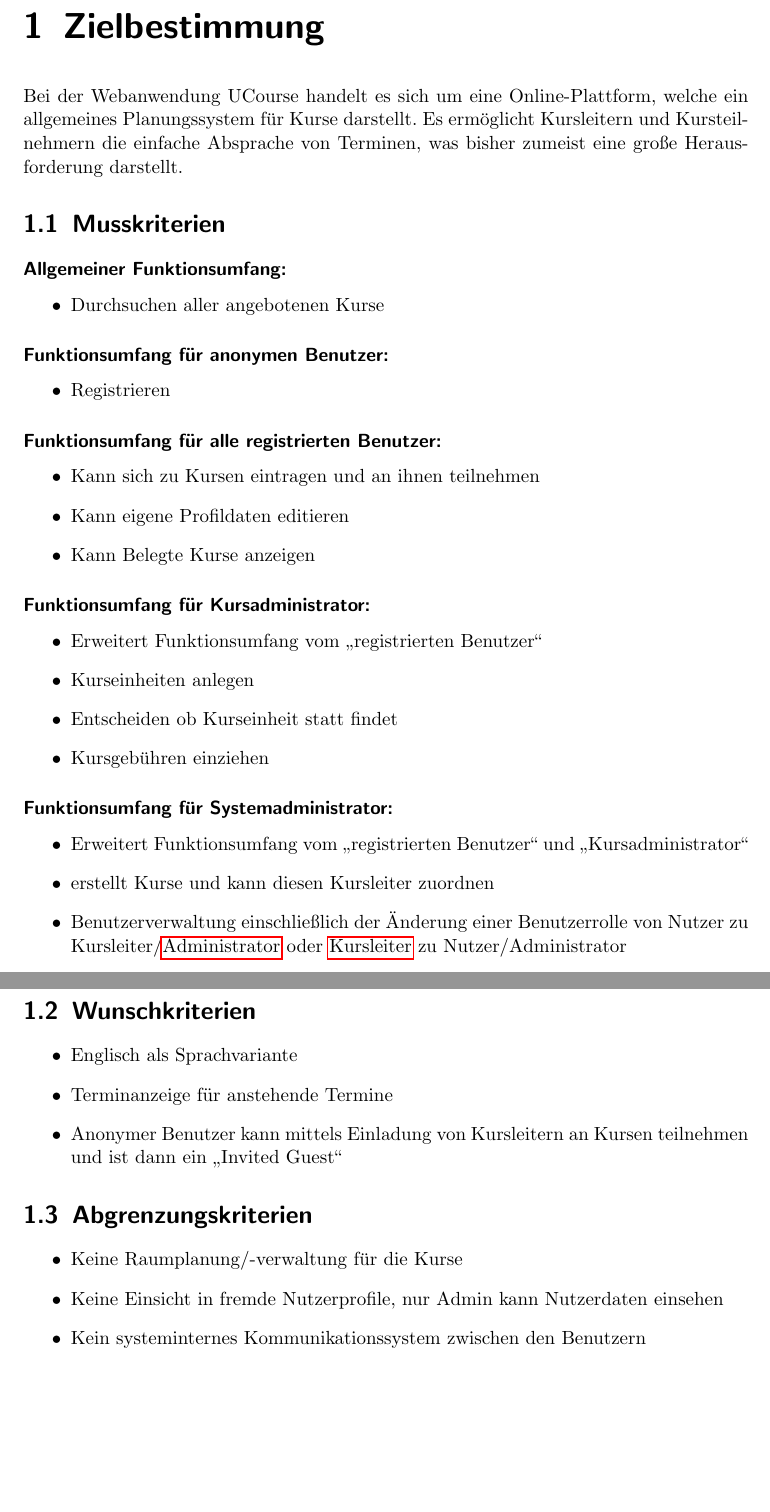
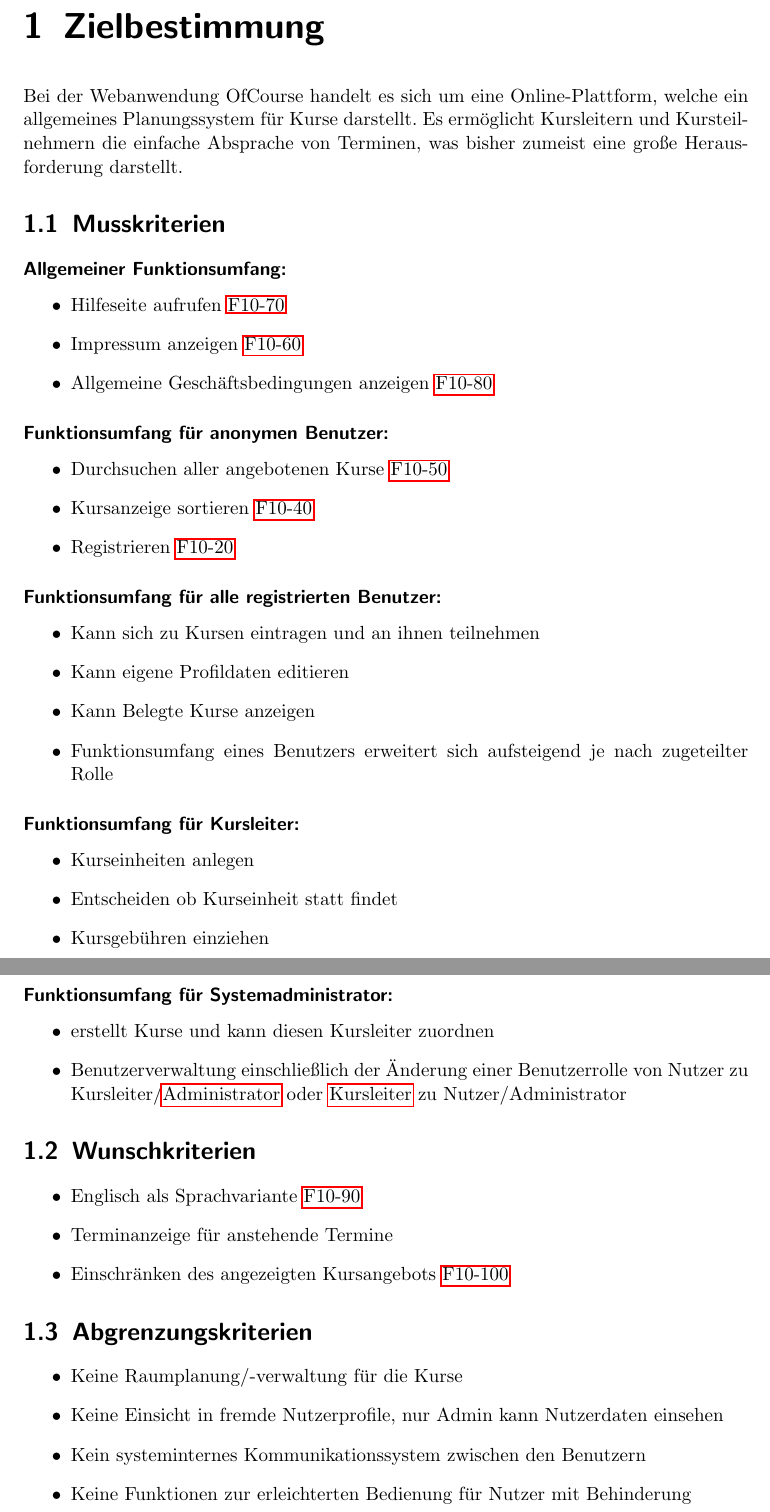
Before and after one commit to cretu90/SEP15-Team3, a LaTeX document (Documentation/1. Pflichtenheft/Pflichtenheft-SEP15.tex): two parts of pages 4 and 5 of 43, joined at a grey line, cut so that both start at the same text, the shorter picture padded with empty space. Compiled offline with pdfLaTeX.

Commit message:
Kleines Update Zielbestimmungen
Anker in Produktfunktionen gesetzt und in Zielbestimmungen darauf
verwiesen

```diff
--- a/Documentation/1. Pflichtenheft/Pflichtenheft-SEP15.tex
+++ b/Documentation/1. Pflichtenheft/Pflichtenheft-SEP15.tex
@@ -118,41 +118,44 @@
 \tableofcontents
 
 \chapter{Zielbestimmung}
-	   Bei der Webanwendung UCourse handelt es sich um eine Online-Plattform, welche ein allgemeines Planungssystem für Kurse darstellt. Es ermöglicht Kursleitern und Kursteilnehmern die einfache Absprache von Terminen, was bisher zumeist eine große Herausforderung darstellt.
+	   Bei der Webanwendung OfCourse handelt es sich um eine Online-Plattform, welche ein allgemeines Planungssystem für Kurse darstellt. Es ermöglicht Kursleitern und Kursteilnehmern die einfache Absprache von Terminen, was bisher zumeist eine große Herausforderung darstellt.
     \section{Musskriterien}
     	\subsubsection{Allgemeiner Funktionsumfang:}
       		\begin{itemize}
-	      		\item Durchsuchen aller angebotenen Kurse
+	      		\item Hilfeseite aufrufen \hyperlink{hilfeSeite}{F10-70}
+	      		\item Impressum anzeigen \hyperlink{impressum}{F10-60}
+	      		\item Allgemeine Geschäftsbedingungen anzeigen \hyperlink{agb}{F10-80}
       		\end{itemize}
      	\subsubsection{Funktionsumfang für anonymen Benutzer:}
        		\begin{itemize}
-	       		\item Registrieren
+	      		\item Durchsuchen aller angebotenen Kurse \hyperlink{kursSuche}{F10-50}
+	      		\item Kursanzeige sortieren \hyperlink{kursAnzSort}{F10-40}
+	       		\item Registrieren \hyperlink{Registrieren}{F10-20}
        		\end{itemize}
      	\subsubsection{Funktionsumfang für alle registrierten Benutzer:}
 			\begin{itemize}
 				\item Kann sich zu Kursen eintragen und an ihnen teilnehmen
 				\item Kann eigene Profildaten editieren
 				\item Kann Belegte Kurse anzeigen
+				\item Funktionsumfang eines Benutzers erweitert sich aufsteigend je nach zugeteilter Rolle
 			\end{itemize}
-		\subsubsection{Funktionsumfang für Kursadministrator:}
+		\subsubsection{Funktionsumfang für Kursleiter:}
 			\begin{itemize}
-				\item Erweitert Funktionsumfang vom \glqq registrierten Benutzer\grqq
 				\item Kurseinheiten anlegen
 				\item Entscheiden ob Kurseinheit statt findet
 				\item Kursgebühren einziehen
 			\end{itemize}
 		\subsubsection{Funktionsumfang für Systemadministrator:}
 			\begin{itemize}
-				\item Erweitert Funktionsumfang vom \glqq registrierten Benutzer\grqq{} und \glqq Kursadministrator\grqq
 				\item erstellt Kurse und kann diesen Kursleiter zuordnen
 				\item Benutzerverwaltung einschließlich der Änderung einer Benutzerrolle von Nutzer zu Kursleiter/\gls{Admin} oder \gls{Trainer} zu Nutzer/Administrator
 			\end{itemize}
 
     \section{Wunschkriterien}
 			\begin{itemize}
-				\item Englisch als Sprachvariante
+				\item Englisch als Sprachvariante \hyperlink{spracheAendern}{F10-90}
 				\item Terminanzeige für anstehende Termine
-	       		\item Anonymer Benutzer kann mittels Einladung von Kursleitern an Kursen teilnehmen und ist dann ein \glqq Invited Guest\grqq{}
+	     		\item Einschränken des angezeigten Kursangebots \hyperlink{kursEinschraenken}{F10-100}
 			\end{itemize}
 
 	\section{Abgrenzungskriterien}
@@ -160,6 +163,7 @@
 	     		\item Keine Raumplanung/-verwaltung für die Kurse
 	     		\item Keine Einsicht in fremde Nutzerprofile, nur Admin kann Nutzerdaten einsehen
 	     		\item Kein systeminternes Kommunikationssystem zwischen den Benutzern
+	     		\item Keine Funktionen zur erleichterten Bedienung für Nutzer mit Behinderung
      		\end{itemize}
 
 
```
Also changed, not shown: Documentation/1. Pflichtenheft/Pflichtenheft-SEP15.tex (18 more changed lines).
